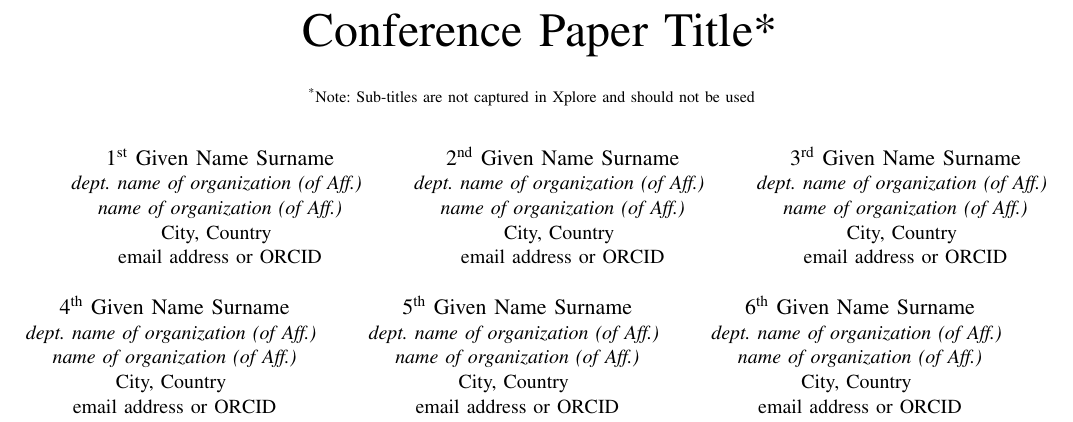
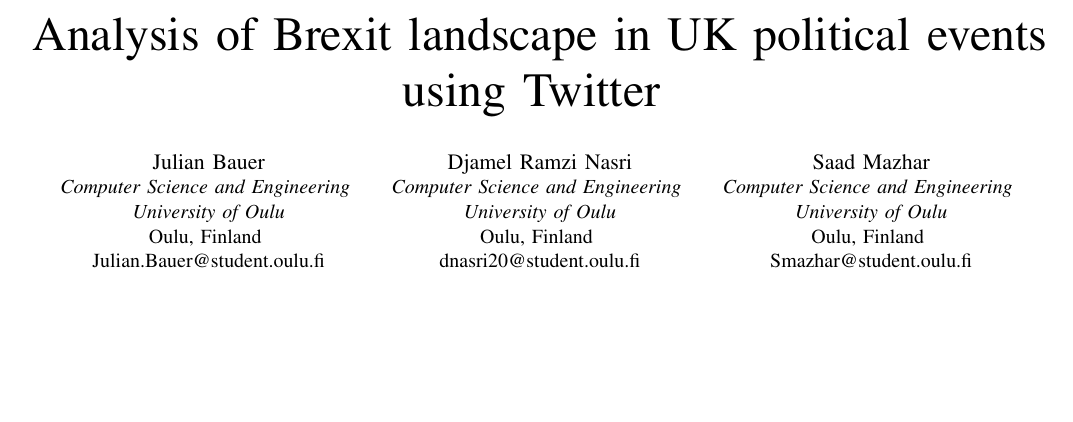
Before and after one commit to JuBaVision/Oulu_NLPTM_TwitterBrexit, a LaTeX paper (report/Latex/NLPTM_project24_report.tex): part of page 1 of 3, cut at the place of the change, the shorter picture padded with empty space. Compiled offline with pdfLaTeX; a missing font is replaced by an installed copy or a similar font; a LaTeX package or settings file that is missing is left out.

Commit message:
started working on the report
added title and Authors to the report

```diff
--- a/report/Latex/NLPTM_project24_report.tex
+++ b/report/Latex/NLPTM_project24_report.tex
@@ -11,49 +11,27 @@
     T\kern-.1667em\lower.7ex\hbox{E}\kern-.125emX}}
 \begin{document}
 
-\title{Conference Paper Title*\\
-{\footnotesize \textsuperscript{*}Note: Sub-titles are not captured in Xplore and
-should not be used}
-\thanks{Identify applicable funding agency here. If none, delete this.}
+\title{Analysis of Brexit landscape in UK political events using Twitter
+\thanks{This project was done as part of the Natural Language Processing and Text Mining course (Project 24)}
 }
 
-\author{\IEEEauthorblockN{1\textsuperscript{st} Given Name Surname}
-\IEEEauthorblockA{\textit{dept. name of organization (of Aff.)} \\
-\textit{name of organization (of Aff.)}\\
-City, Country \\
-email address or ORCID}
+\author{\IEEEauthorblockN{Julian Bauer}
+\IEEEauthorblockA{\textit{Computer Science and Engineering} \\
+\textit{University of Oulu}\\
+Oulu, Finland \\
+Julian.Bauer@student.oulu.fi}
 \and
-\IEEEauthorblockN{2\textsuperscript{nd} Given Name Surname}
-\IEEEauthorblockA{\textit{dept. name of organization (of Aff.)} \\
-\textit{name of organization (of Aff.)}\\
-City, Country \\
-email address or ORCID}
+\IEEEauthorblockN{Djamel Ramzi Nasri}
+\IEEEauthorblockA{\textit{Computer Science and Engineering} \\
+\textit{University of Oulu}\\
+Oulu, Finland \\
+dnasri20@student.oulu.fi}
 \and
-\IEEEauthorblockN{3\textsuperscript{rd} Given Name Surname}
-\IEEEauthorblockA{\textit{dept. name of organization (of Aff.)} \\
-\textit{name of organization (of Aff.)}\\
-City, Country \\
-email address or ORCID}
-\and
-\IEEEauthorblockN{4\textsuperscript{th} Given Name Surname}
-\IEEEauthorblockA{\textit{dept. name of organization (of Aff.)} \\
-\textit{name of organization (of Aff.)}\\
-City, Country \\
-email address or ORCID}
-\and
-\IEEEauthorblockN{5\textsuperscript{th} Given Name Surname}
-\IEEEauthorblockA{\textit{dept. name of organization (of Aff.)} \\
-\textit{name of organization (of Aff.)}\\
-City, Country \\
-email address or ORCID}
-\and
-\IEEEauthorblockN{6\textsuperscript{th} Given Name Surname}
-\IEEEauthorblockA{\textit{dept. name of organization (of Aff.)} \\
-\textit{name of organization (of Aff.)}\\
-City, Country \\
-email address or ORCID}
-}
-
+\IEEEauthorblockN{Saad Mazhar}
+\IEEEauthorblockA{\textit{Computer Science and Engineering} \\
+\textit{University of Oulu}\\
+Oulu, Finland \\
+Smazhar@student.oulu.fi}}
 \maketitle
 
 \begin{abstract}
```
Also changed, not shown: report/Latex/NLPTM_project24_report.pdf, report/Latex/fig1.png (deleted), report/Latex/figures/cooccurentadjectives.jpeg (added), report/Latex/NLPTM_project24_report.tex (4 more changed lines), 5 other files.
